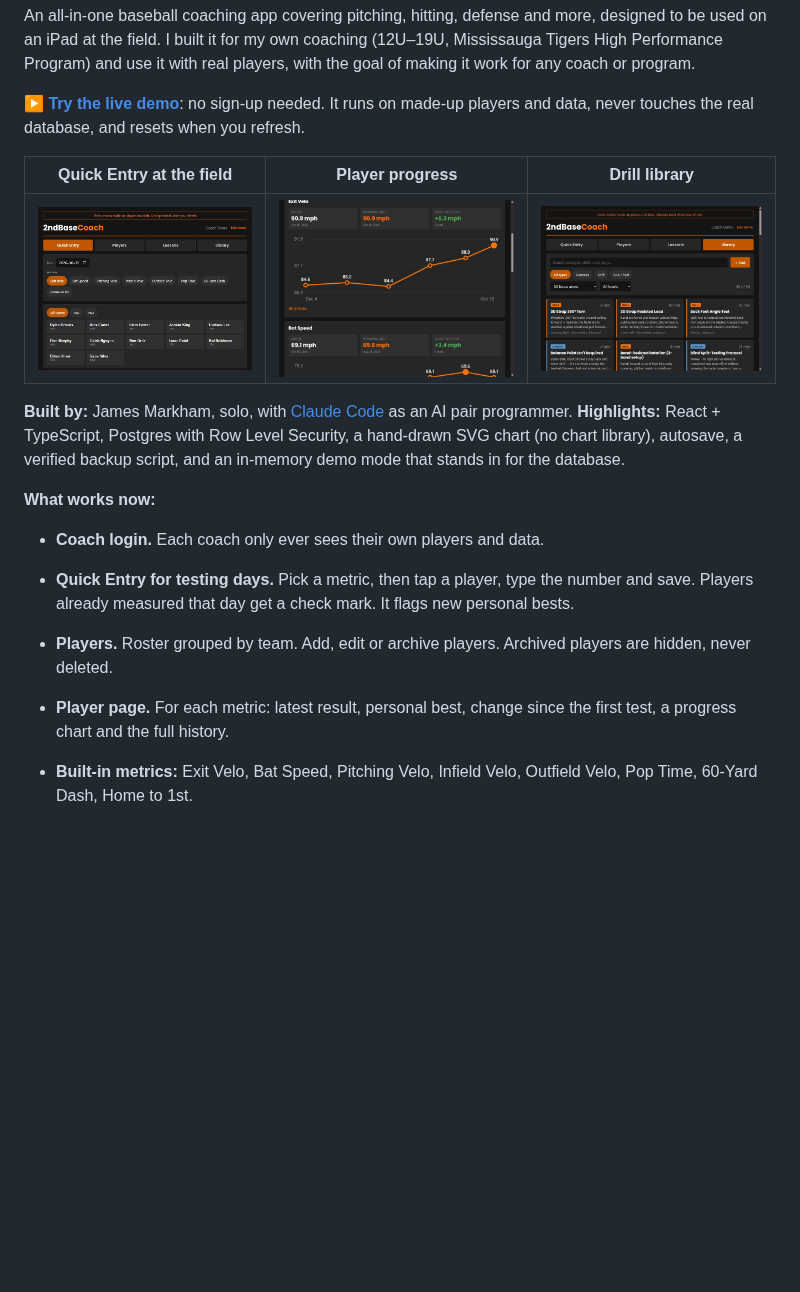
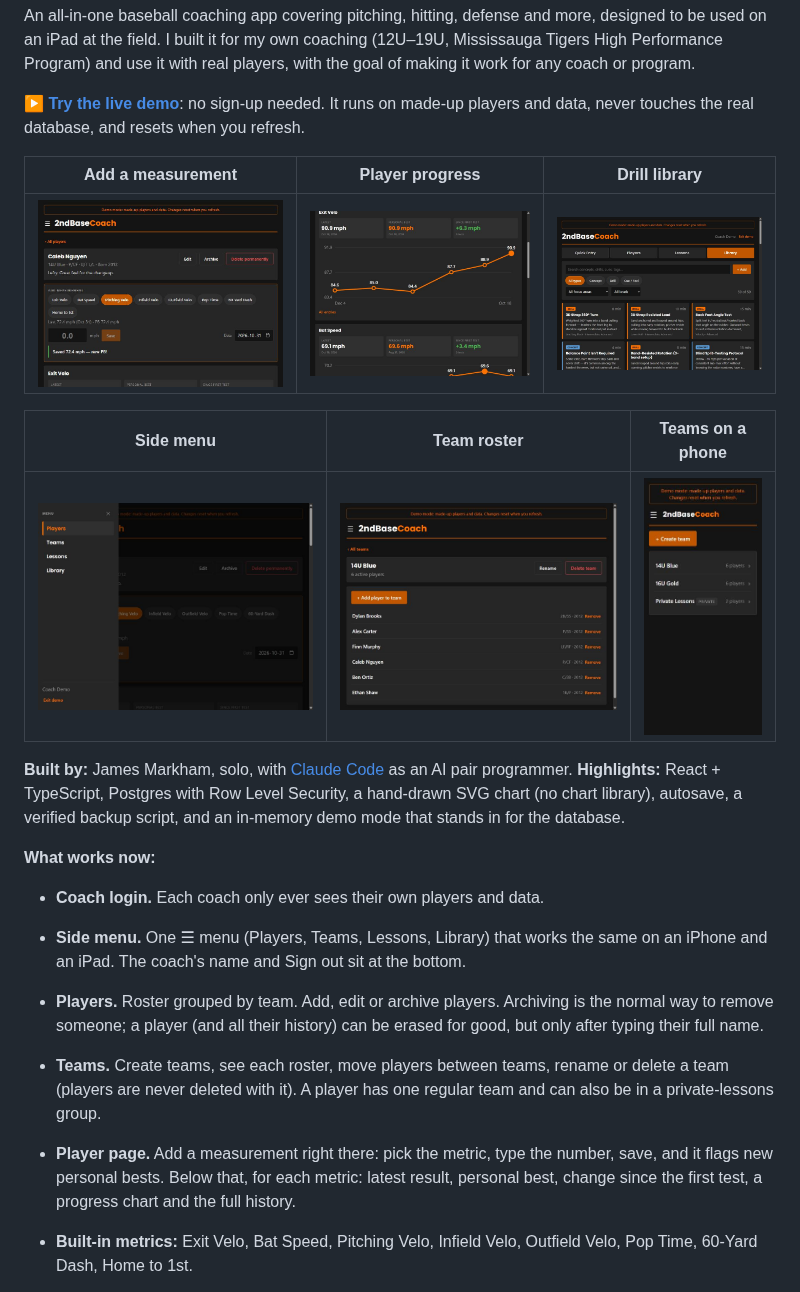
Before and after one commit to jamesmarkham03/2ndbasecoach, a Markdown page: README.md, the part around the change. Rendered like a GitHub page; pictures changed too: docs/screenshots/add-measurement.jpg (added), docs/screenshots/quick-entry.jpg (deleted), docs/screenshots/side-menu.jpg (added); blank space fills up the shorter version.

Commit message:
Screenshots, README and roadmap for the side menu, teams and in-player entry
Co-Authored-By: Claude Sonnet 5.5 <noreply@anthropic.com>

```diff
--- a/README.md
+++ b/README.md
@@ -6,18 +6,23 @@ An all-in-one baseball coaching app covering pitching, hitting, defense and more
 
 **▶ [Try the live demo](https://tigers-coach-app.vercel.app/?demo)**: no sign-up needed. It runs on made-up players and data, never touches the real database, and resets when you refresh.
 
-| Quick Entry at the field | Player progress | Drill library |
+| Add a measurement | Player progress | Drill library |
 |---|---|---|
-| ![Quick Entry](docs/screenshots/quick-entry.jpg) | ![Player progress charts](docs/screenshots/player-progress.jpg) | ![Library](docs/screenshots/library.jpg) |
+| ![Add measurement](docs/screenshots/add-measurement.jpg) | ![Player progress charts](docs/screenshots/player-progress.jpg) | ![Library](docs/screenshots/library.jpg) |
+
+| Side menu | Team roster | Teams on a phone |
+|---|---|---|
+| ![Side menu](docs/screenshots/side-menu.jpg) | ![Team roster](docs/screenshots/team-roster.jpg) | ![Teams on a phone](docs/screenshots/teams-phone.jpg) |
 
 **Built by:** James Markham, solo, with [Claude Code](https://claude.com/claude-code) as an AI pair programmer.
 **Highlights:** React + TypeScript, Postgres with Row Level Security, a hand-drawn SVG chart (no chart library), autosave, a verified backup script, and an in-memory demo mode that stands in for the database.
 
 **What works now:**
 - **Coach login.** Each coach only ever sees their own players and data.
-- **Quick Entry for testing days.** Pick a metric, then tap a player, type the number and save. Players already measured that day get a check mark. It flags new personal bests.
-- **Players.** Roster grouped by team. Add, edit or archive players. Archived players are hidden, never deleted.
-- **Player page.** For each metric: latest result, personal best, change since the first test, a progress chart and the full history.
+- **Side menu.** One ☰ menu (Players, Teams, Lessons, Library) that works the same on an iPhone and an iPad. The coach's name and Sign out sit at the bottom.
+- **Players.** Roster grouped by team. Add, edit or archive players. Archiving is the normal way to remove someone; a player (and all their history) can be erased for good, but only after typing their full name.
+- **Teams.** Create teams, see each roster, move players between teams, rename or delete a team (players are never deleted with it). A player has one regular team and can also be in a private-lessons group.
+- **Player page.** Add a measurement right there: pick the metric, type the number, save, and it flags new personal bests. Below that, for each metric: latest result, personal best, change since the first test, a progress chart and the full history.
 - **Built-in metrics:** Exit Velo, Bat Speed, Pitching Velo, Infield Velo, Outfield Velo, Pop Time, 60-Yard Dash, Home to 1st.
 - **Pitching library.** Concepts, drills and cues, filterable by type, level and focus area. Load the 59-entry starter library or import an export from the old pitching app.
 - **Lesson plans and lesson log.** Build reusable lesson plan templates, start a lesson for a player from a plan, check off items, comment on how each went, and add dated follow-up notes. Notes autosave.
```
Also changed, not shown: CLAUDE.md (+1 -1 lines), docs/plans/nav-and-teams.md (+2 -2 lines), 3 other files.
